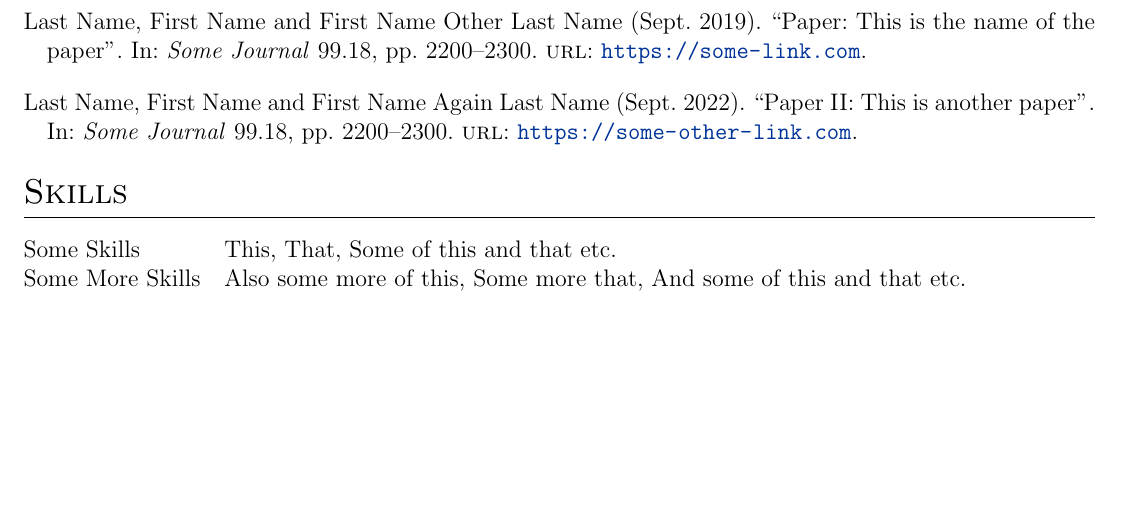
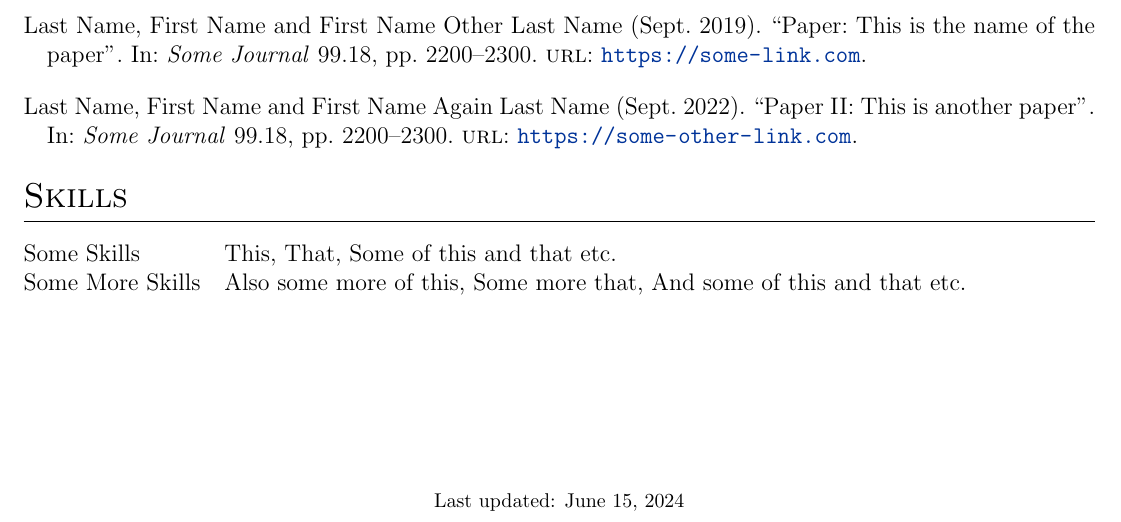
Before and after one commit to SnehaSrinivasan0612/resume, a LaTeX CV (cv.tex): part of the page, cut so that both start at the same text, the shorter picture padded with empty space. Compiled offline with pdfLaTeX.

Commit message:
Update cv.tex

```diff
--- a/cv.tex
+++ b/cv.tex
@@ -207,6 +207,6 @@ Some More Skills  &  \normalsize{Also some more of this, Some more that, And som
 \end{tabularx}
 
 \vfill
-%\center{\footnotesize Last updated: \today}
+\center{\footnotesize Last updated: \today}
 
 \end{document}
```
